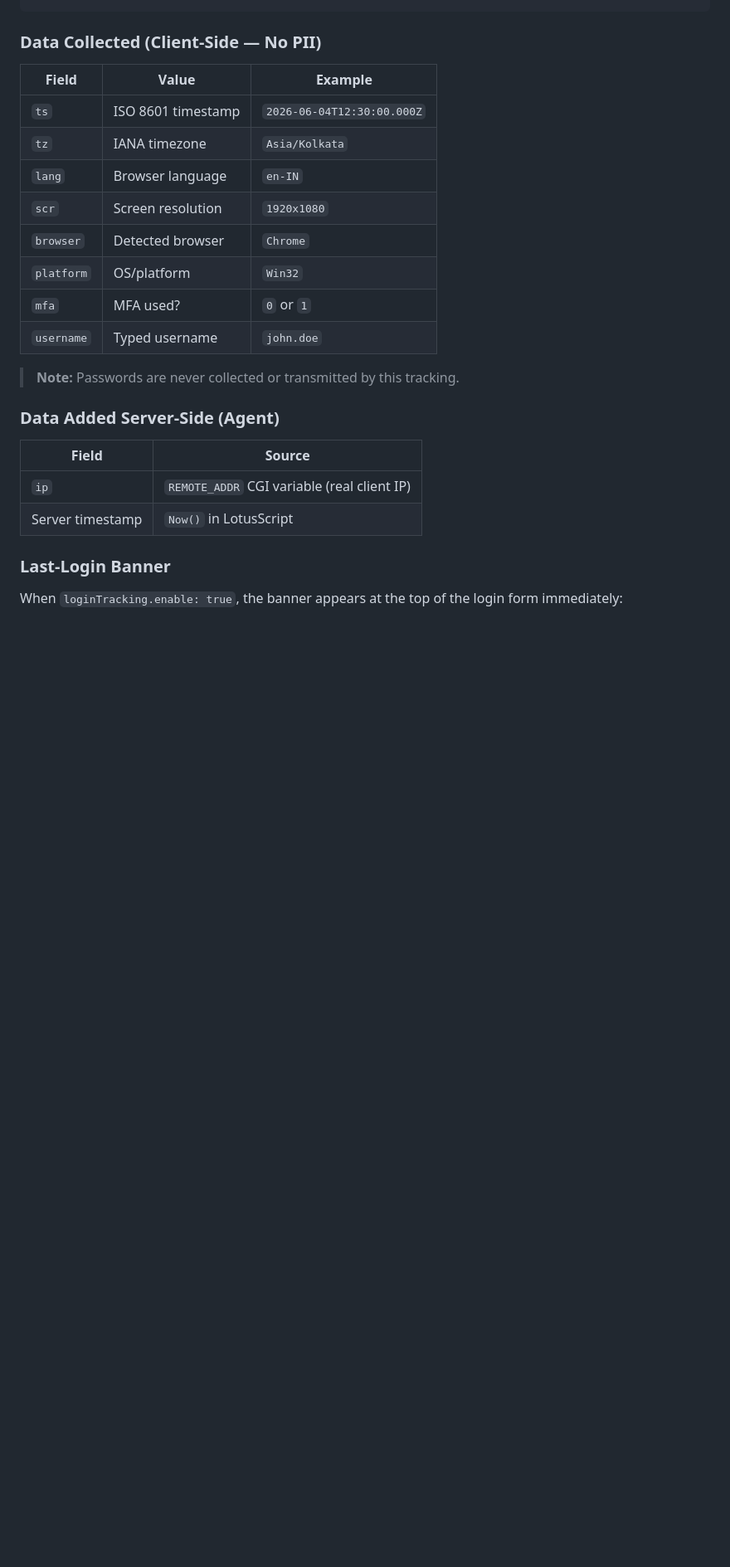
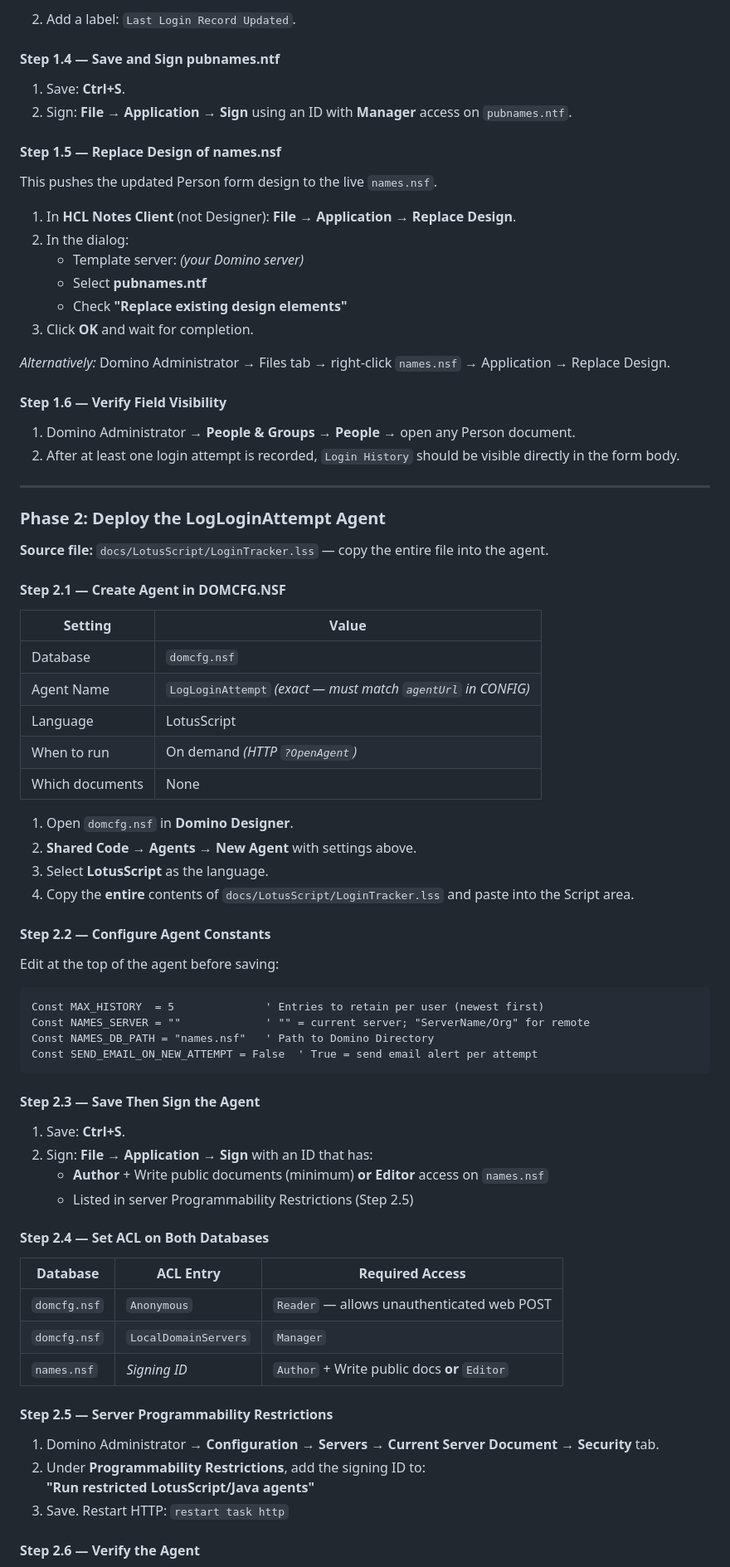
Before and after one commit to rishablearn/DominoCustomWebPageApril26, a Markdown page: README.md, the part around one of its changes. Shown at 83% size. Rendered like a GitHub page; blank space fills up the shorter version.

````diff
--- a/README.md
+++ b/README.md
@@ -683,28 +724,82 @@ Browser (login page JS)         Domino Server
+2. Add a label: `Last Login Record Updated`.
+
+#### Step 1.4 — Save and Sign pubnames.ntf
+
+1. Save: **Ctrl+S**.
+2. Sign: **File → Application → Sign** using an ID with **Manager** access on `pubnames.ntf`.
+
+#### Step 1.5 — Replace Design of names.nsf
+
+This pushes the updated Person form design to the live `names.nsf`.
+
+1. In **HCL Notes Client** (not Designer): **File → Application → Replace Design**.
+2. In the dialog:
+   - Template server: *(your Domino server)*
+   - Select **pubnames.ntf**
+   - Check **"Replace existing design elements"**
+3. Click **OK** and wait for completion.
+
+*Alternatively:* Domino Administrator → Files tab → right-click `names.nsf` → Application → Replace Design.
+
+#### Step 1.6 — Verify Field Visibility
+
+1. Domino Administrator → **People & Groups → People** → open any Person document.
+2. After at least one login attempt is recorded, `Login History` should be visible directly in the form body.
+
+---
+
+<a id="phase-2-deploy-the-logloginattempt-agent"></a>
+### Phase 2: Deploy the LogLoginAttempt Agent
+
+**Source file:** `docs/LotusScript/LoginTracker.lss` — copy the entire file into the agent.
+
+#### Step 2.1 — Create Agent in DOMCFG.NSF
+
+| Setting | Value |
+|---------|-------|
+| Database | `domcfg.nsf` |
+| Agent Name | `LogLoginAttempt` *(exact — must match `agentUrl` in CONFIG)* |
+| Language | LotusScript |
+| When to run | On demand *(HTTP `?OpenAgent`)* |
+| Which documents | None |
+
+1. Open `domcfg.nsf` in **Domino Designer**.
+2. **Shared Code → Agents → New Agent** with settings above.
+3. Select **LotusScript** as the language.
+4. Copy the **entire** contents of `docs/LotusScript/LoginTracker.lss` and paste into the Script area.
+
+#### Step 2.2 — Configure Agent Constants
+
+Edit at the top of the agent before saving:
+
+```lotusscript
+Const MAX_HISTORY  = 5              ' Entries to retain per user (newest first)
+Const NAMES_SERVER = ""             ' "" = current server; "ServerName/Org" for remote
+Const NAMES_DB_PATH = "names.nsf"   ' Path to Domino Directory
+Const SEND_EMAIL_ON_NEW_ATTEMPT = False  ' True = send email alert per attempt
 ```
 
-### Data Collected (Client-Side — No PII)
+#### Step 2.3 — Save Then Sign the Agent
 
-| Field | Value | Example |
-|-------|-------|---------|
-| `ts` | ISO 8601 timestamp | `2026-06-04T12:30:00.000Z` |
-| `tz` | IANA timezone | `Asia/Kolkata` |
-| `lang` | Browser language | `en-IN` |
-| `scr` | Screen resolution | `1920x1080` |
-| `browser` | Detected browser | `Chrome` |
-| `platform` | OS/platform | `Win32` |
-| `mfa` | MFA used? | `0` or `1` |
-| `username` | Typed username | `john.doe` |
+1. Save: **Ctrl+S**.
+2. Sign: **File → Application → Sign** with an ID that has:
+   - **Author** + Write public documents (minimum) **or** **Editor** access on `names.nsf`
+   - Listed in server Programmability Restrictions (Step 2.5)
 
-> **Note:** Passwords are never collected or transmitted by this tracking.
+#### Step 2.4 — Set ACL on Both Databases
 
-### Data Added Server-Side (Agent)
+| Database | ACL Entry | Required Access |
+|----------|-----------|-----------------|
+| `domcfg.nsf` | `Anonymous` | `Reader` — allows unauthenticated web POST |
+| `domcfg.nsf` | `LocalDomainServers` | `Manager` |
+| `names.nsf` | *Signing ID* | `Author` + Write public docs **or** `Editor` |
 
-| Field | Source |
-|-------|--------|
-| `ip` | `REMOTE_ADDR` CGI variable (real client IP) |
-| Server timestamp | `Now()` in LotusScript |
+#### Step 2.5 — Server Programmability Restrictions
 
-### Last-Login Banner
+1. Domino Administrator → **Configuration → Servers → Current Server Document → Security** tab.
+2. Under **Programmability Restrictions**, add the signing ID to:
+   **"Run restricted LotusScript/Java agents"**
+3. Save. Restart HTTP: `restart task http`
 
-When `loginTracking.enable: true`, the banner appears at the top of the login form immediately:
+#### Step 2.6 — Verify the Agent
 
````
Also changed, not shown: other parts of README.md (+204 -199 lines), docs/DEPLOYMENT_GUIDE.md (+23 -12 lines).
